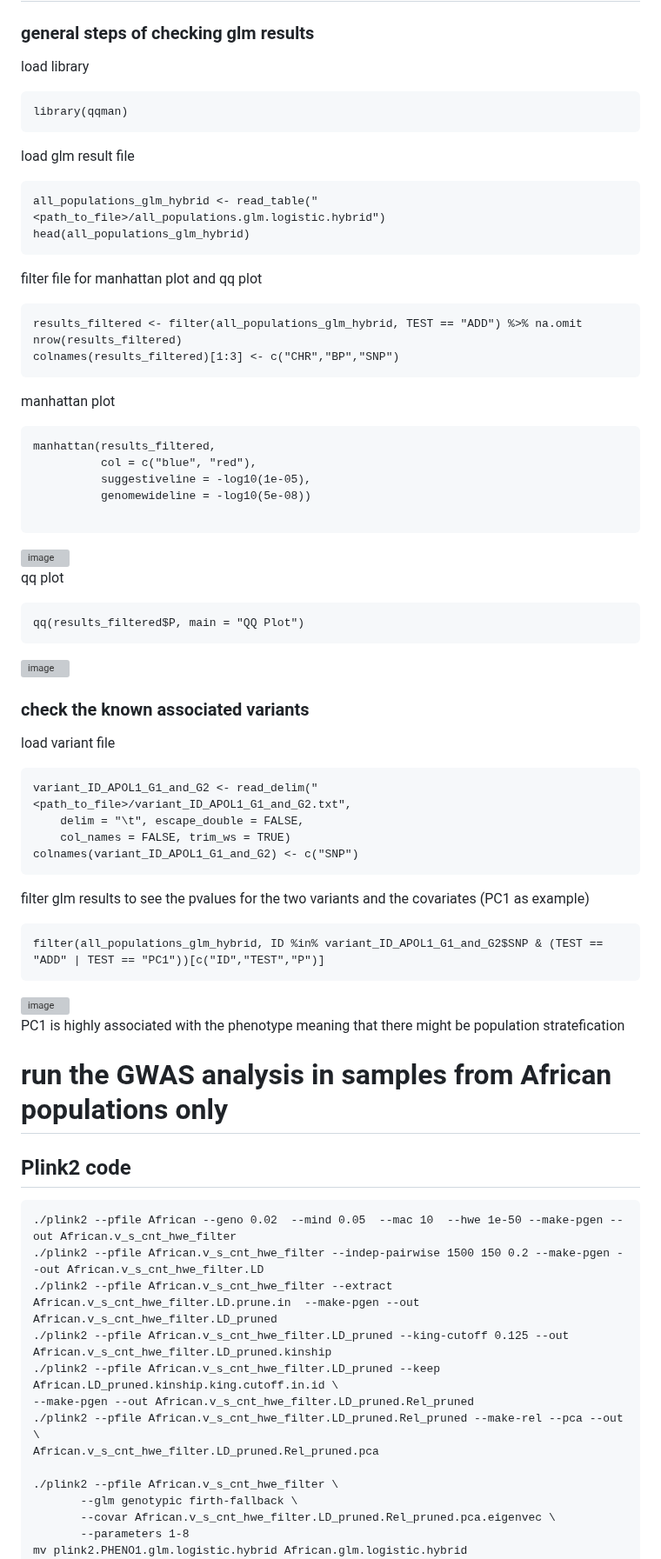
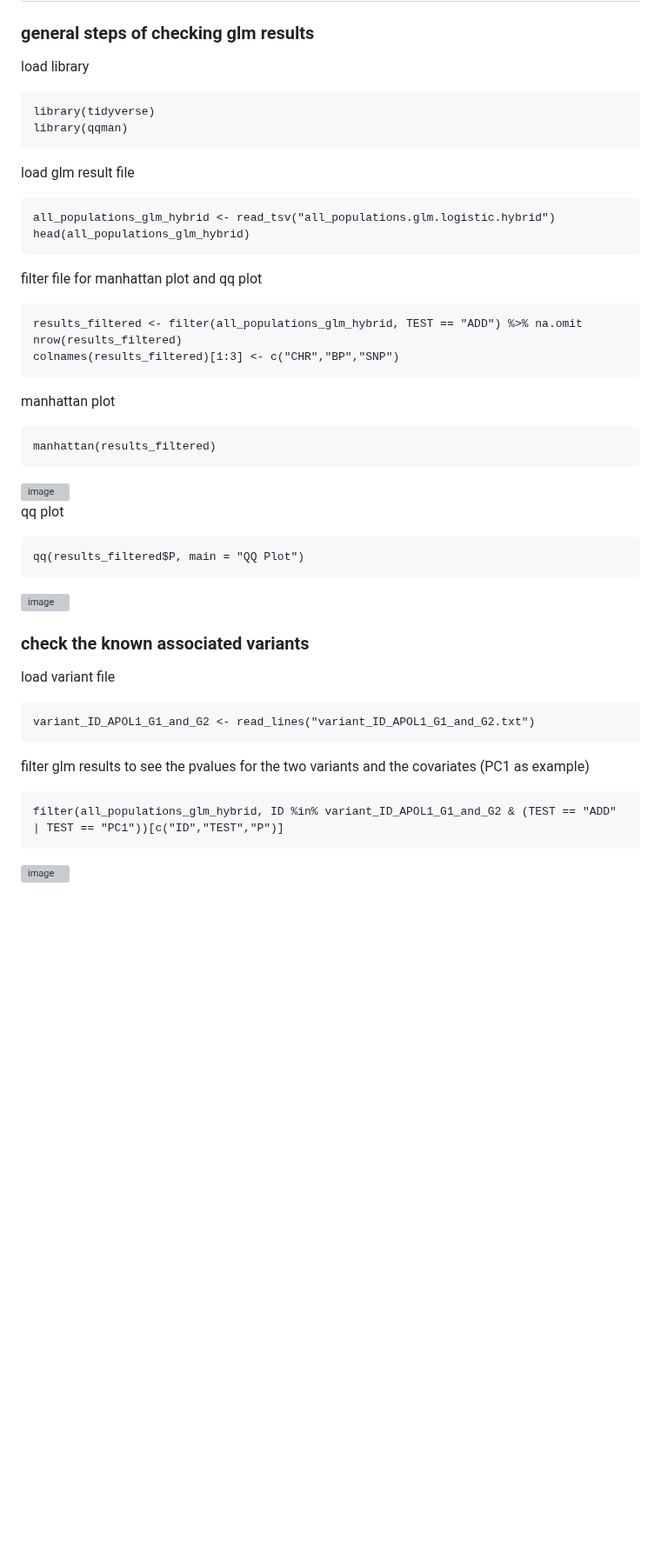
Before and after one commit to OchoaLab/genomic-modules, a Markdown page: day4/run_GWAS_step_by_step.md, the part around one of its changes. Shown at 87% size. Rendered like a GitHub page; blank space fills up the shorter version; grey boxes are pictures that could not be loaded.

Commit message:
day4 code simplified R commands, removed redundant African-only example in the end

````diff
--- a/day4/run_GWAS_step_by_step.md
+++ b/day4/run_GWAS_step_by_step.md
@@ -95,12 +90,13 @@ mv plink2.PHENO1.glm.logistic.hybrid all_populations.glm.logistic.hybrid
 ### general steps of checking glm results
 load library
 ```{r}
+library(tidyverse)
 library(qqman)
 ```
 
 load glm result file
 ```{r}
-all_populations_glm_hybrid <- read_table("<path_to_file>/all_populations.glm.logistic.hybrid")
+all_populations_glm_hybrid <- read_tsv("all_populations.glm.logistic.hybrid")
 head(all_populations_glm_hybrid)
 ```
 filter file for manhattan plot and qq plot
@@ -111,11 +107,7 @@ colnames(results_filtered)[1:3] <- c("CHR","BP","SNP")
 ```
 manhattan plot
 ```{r}
-manhattan(results_filtered,
-          col = c("blue", "red"),
-          suggestiveline = -log10(1e-05),
-          genomewideline = -log10(5e-08))
-
+manhattan(results_filtered)
 ```
 <img width="757" alt="image" src="https://github.com/OchoaLab/genomic-modules/assets/53951161/ab57745b-8418-4542-a668-5c3029d01d02">
 
@@ -128,34 +120,11 @@ qq(results_filtered$P, main = "QQ Plot")
 ### check the known associated variants
 load variant file
 ```{r}
-variant_ID_APOL1_G1_and_G2 <- read_delim("<path_to_file>/variant_ID_APOL1_G1_and_G2.txt",
-    delim = "\t", escape_double = FALSE,
-    col_names = FALSE, trim_ws = TRUE)
-colnames(variant_ID_APOL1_G1_and_G2) <- c("SNP")
+variant_ID_APOL1_G1_and_G2 <- read_lines("variant_ID_APOL1_G1_and_G2.txt")
 ```
 filter glm results to see the pvalues for the two variants and the covariates (PC1 as example)
 ```{r}
-filter(all_populations_glm_hybrid, ID %in% variant_ID_APOL1_G1_and_G2$SNP & (TEST == "ADD" | TEST == "PC1"))[c("ID","TEST","P")]
+filter(all_populations_glm_hybrid, ID %in% variant_ID_APOL1_G1_and_G2 & (TEST == "ADD" | TEST == "PC1"))[c("ID","TEST","P")]
 ```
 <img width="503" alt="image" src="https://github.com/OchoaLab/genomic-modules/assets/53951161/f199f8d6-e522-46cc-8bc8-4d1f127fa2e1">
 
-PC1 is highly associated with the phenotype meaning that there might be population stratefication
-# run the GWAS analysis in samples from African populations only
-## Plink2 code
-```
-./plink2 --pfile African --geno 0.02  --mind 0.05  --mac 10  --hwe 1e-50 --make-pgen --out African.v_s_cnt_hwe_filter
-./plink2 --pfile African.v_s_cnt_hwe_filter --indep-pairwise 1500 150 0.2 --make-pgen --out African.v_s_cnt_hwe_filter.LD
-./plink2 --pfile African.v_s_cnt_hwe_filter --extract African.v_s_cnt_hwe_filter.LD.prune.in  --make-pgen --out African.v_s_cnt_hwe_filter.LD_pruned
-./plink2 --pfile African.v_s_cnt_hwe_filter.LD_pruned --king-cutoff 0.125 --out African.v_s_cnt_hwe_filter.LD_pruned.kinship
-./plink2 --pfile African.v_s_cnt_hwe_filter.LD_pruned --keep African.LD_pruned.kinship.king.cutoff.in.id \
---make-pgen --out African.v_s_cnt_hwe_filter.LD_pruned.Rel_pruned
-./plink2 --pfile African.v_s_cnt_hwe_filter.LD_pruned.Rel_pruned --make-rel --pca --out \
-African.v_s_cnt_hwe_filter.LD_pruned.Rel_pruned.pca
-
-./plink2 --pfile African.v_s_cnt_hwe_filter \
-       --glm genotypic firth-fallback \
-       --covar African.v_s_cnt_hwe_filter.LD_pruned.Rel_pruned.pca.eigenvec \
-       --parameters 1-8
-mv plink2.PHENO1.glm.logistic.hybrid African.glm.logistic.hybrid
-```
-
````
Also changed, not shown: other parts of day4/run_GWAS_step_by_step.md (+6 -42 lines).
